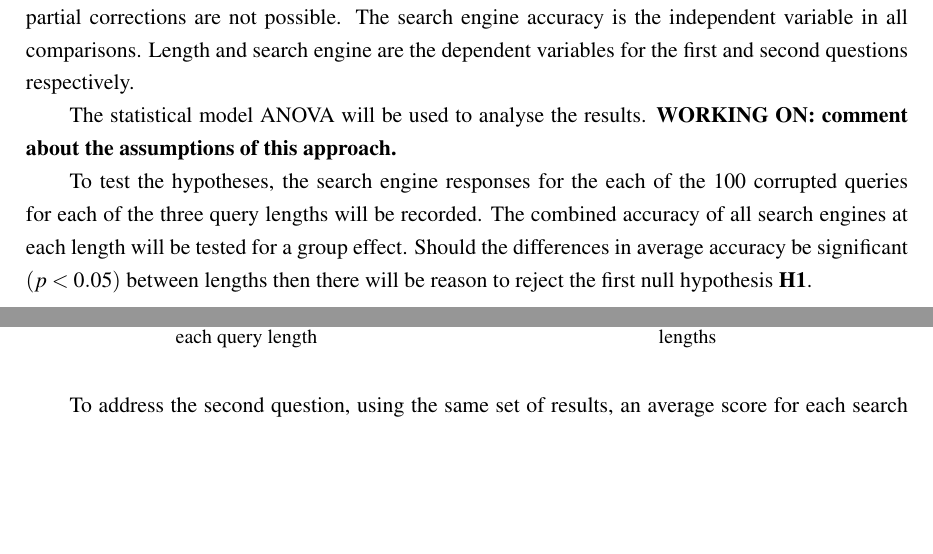
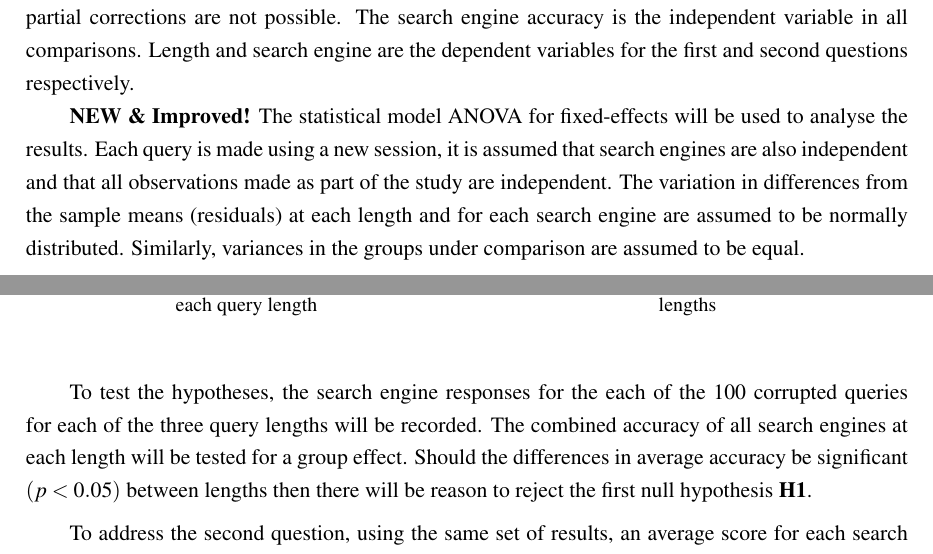
Before and after one commit to charlieegan3/spelling-correction-paper, a LaTeX thesis (cs4040report.tex): two parts of pages 5 and 6 of 14, joined at a grey line, cut so that both start at the same text, the shorter picture padded with empty space. Compiled offline with pdfLaTeX; a LaTeX package or settings file that is missing is left out.

Commit message:
Add section about ANOVA assumptions.

```diff
--- a/cs4040report.tex
+++ b/cs4040report.tex
@@ -75,7 +75,7 @@ The target population for the study is all probable user search queries that are
 
 At each query length (four, eight, twelve characters), 100 queries will be generated from the seeds (Appendix 1) with a constant 25\% corruption rate using the adjacent substitution algorithm in Appendix 2. Substations are applied once, twice and three times for four, eight and twelve character queries respectively - each index is only ever substituted once. For a given sample of corrupted queries, search engine accuracy is defined as: the percentage of queries in the sample for which the search engine returns the seed of the corrupted query as a correction on the results page. On this page, corrections are either present or missing, it is assumed that, since queries are single words, partial corrections are not possible. The search engine accuracy is the independent variable in all comparisons. Length and search engine are the dependent variables for the first and second questions respectively.
 
-The statistical model ANOVA will be used to analyse the results. \textbf{WORKING ON: comment about the assumptions of this approach.}
+\textbf{NEW \& Improved!} The statistical model ANOVA for fixed-effects will be used to analyse the results. Each query is made using a new session, it is assumed that search engines are also independent and that all observations made as part of the study are independent. The variation in differences from the sample means (residuals) at each length and for each search engine are assumed to be normally distributed. Similarly, variances in the groups under comparison are assumed to be equal.
 
 To test the hypotheses, the search engine responses for the each of the 100 corrupted queries for each of the three query lengths will be recorded. The combined accuracy of all search engines at each length will be tested for a group effect. Should the differences in average accuracy be significant $(p < 0.05)$ between lengths then there will be reason to reject the first null hypothesis \textbf{H1}.
 
```
